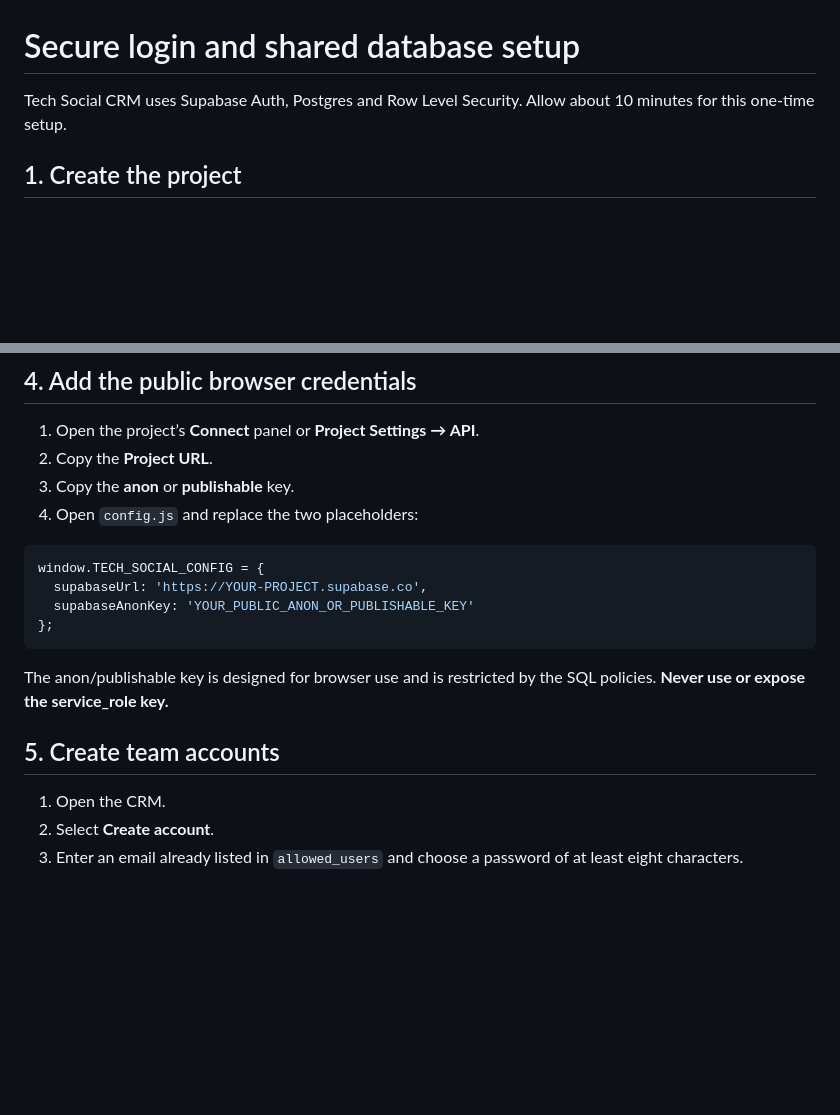
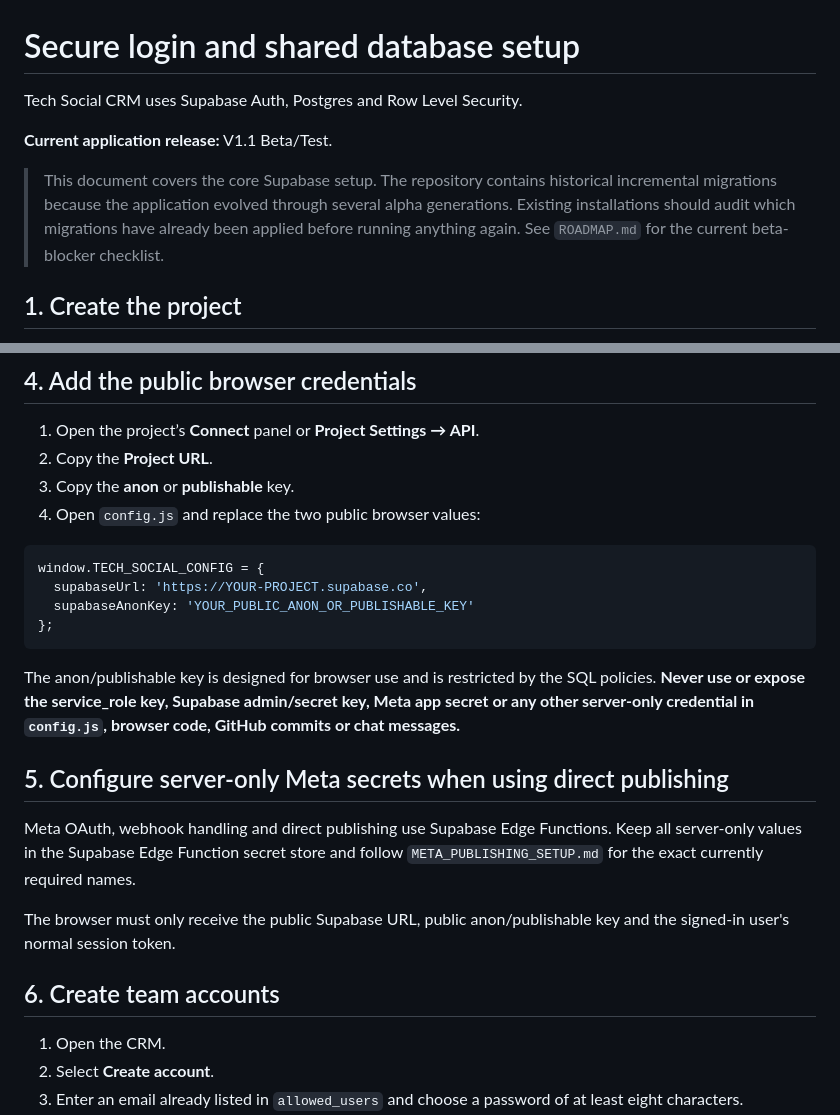
Before and after one commit to Waitenomore-ai/tech-social-crm, a Markdown page: SUPABASE_SETUP.md, 2 parts joined by grey strips. Rendered like a GitHub page; blank space fills up the shorter version.

````diff
--- a/SUPABASE_SETUP.md
+++ b/SUPABASE_SETUP.md
@@ -1,6 +1,10 @@
 # Secure login and shared database setup
 
-Tech Social CRM uses Supabase Auth, Postgres and Row Level Security. Allow about 10 minutes for this one-time setup.
+Tech Social CRM uses Supabase Auth, Postgres and Row Level Security.
+
+**Current application release:** V1.1 Beta/Test.
+
+> This document covers the core Supabase setup. The repository contains historical incremental migrations because the application evolved through several alpha generations. Existing installations should audit which migrations have already been applied before running anything again. See `ROADMAP.md` for the current beta-blocker checklist.
 
 ## 1. Create the project
 
@@ -62,7 +72,7 @@ For the complete version 4.0 suite, run `supabase-v4-suite-migration.sql` after
 1. Open the project’s **Connect** panel or **Project Settings → API**.
 2. Copy the **Project URL**.
 3. Copy the **anon** or **publishable** key.
-4. Open `config.js` and replace the two placeholders:
+4. Open `config.js` and replace the two public browser values:
 
 ```js
 window.TECH_SOCIAL_CONFIG = {
@@ -71,9 +81,15 @@ window.TECH_SOCIAL_CONFIG = {
 };
 ```
 
-The anon/publishable key is designed for browser use and is restricted by the SQL policies. **Never use or expose the service_role key.**
+The anon/publishable key is designed for browser use and is restricted by the SQL policies. **Never use or expose the service_role key, Supabase admin/secret key, Meta app secret or any other server-only credential in `config.js`, browser code, GitHub commits or chat messages.**
 
-## 5. Create team accounts
+## 5. Configure server-only Meta secrets when using direct publishing
+
+Meta OAuth, webhook handling and direct publishing use Supabase Edge Functions. Keep all server-only values in the Supabase Edge Function secret store and follow `META_PUBLISHING_SETUP.md` for the exact currently required names.
+
+The browser must only receive the public Supabase URL, public anon/publishable key and the signed-in user's normal session token.
+
+## 6. Create team accounts
 
 1. Open the CRM.
 2. Select **Create account**.
````
Also changed, not shown: other parts of SUPABASE_SETUP.md (+33 -12 lines).
